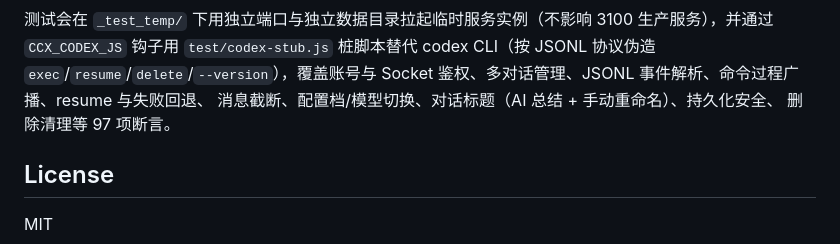
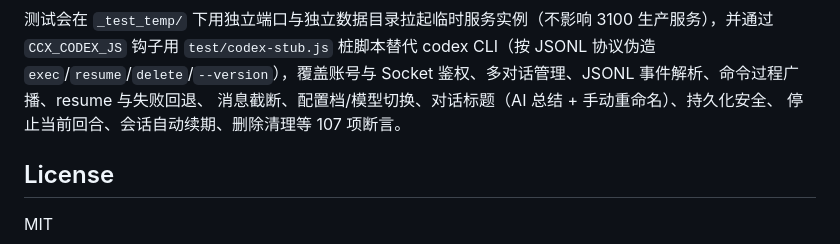
Before and after one commit to toki-2004/codex-chat, a Markdown page: README.md, the part around the change. Drawn GitHub-style.

```diff
--- a/README.md
+++ b/README.md
@@ -163,7 +163,7 @@ npm test
 codex CLI（按 JSONL 协议伪造 `exec`/`resume`/`delete`/`--version`），覆盖账号与
 Socket 鉴权、多对话管理、JSONL 事件解析、命令过程广播、resume 与失败回退、
 消息截断、配置档/模型切换、对话标题（AI 总结 + 手动重命名）、持久化安全、
-删除清理等 97 项断言。
+停止当前回合、会话自动续期、删除清理等 107 项断言。
 
 ## License
 
```
Also changed, not shown: README.en.md (+1 -1 lines).
